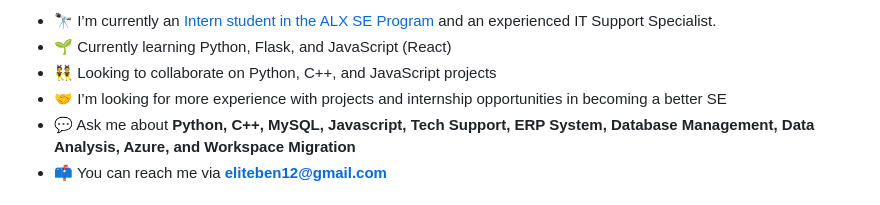
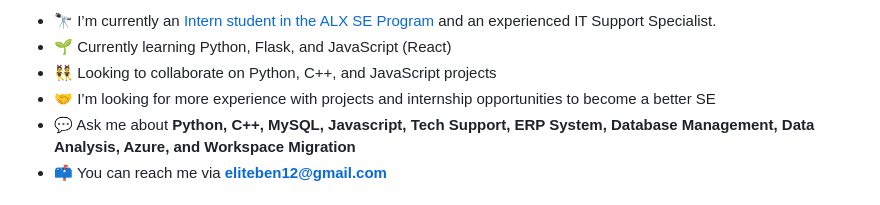
Before and after one commit to Sonofben/ReadMe, a Markdown page: Showme.md, the part around the change. Drawn GitHub-style.

```diff
--- a/Showme.md
+++ b/Showme.md
@@ -15,7 +15,7 @@ Welcome to my profile! I'm Joseph Benson, a versatile professional with expertis
 - 🔭 I’m currently an [Intern student in the ALX SE Program](https://www.alxafrica.com/software-engineering-2023/) and an experienced IT Support Specialist.
 - 🌱 Currently learning Python, Flask, and JavaScript (React)
 - 👯 Looking to collaborate on Python, C++, and JavaScript projects
-- 🤝 I’m looking for more experience with projects and internship opportunities in becoming a better SE
+- 🤝 I’m looking for more experience with projects and internship opportunities to become a better SE
 - 💬 Ask me about **Python, C++, MySQL, Javascript, Tech Support, ERP System, Database Management, Data Analysis, Azure, and Workspace Migration**
 - 📫 You can reach me via **eliteben12@gmail.com**
 
```
